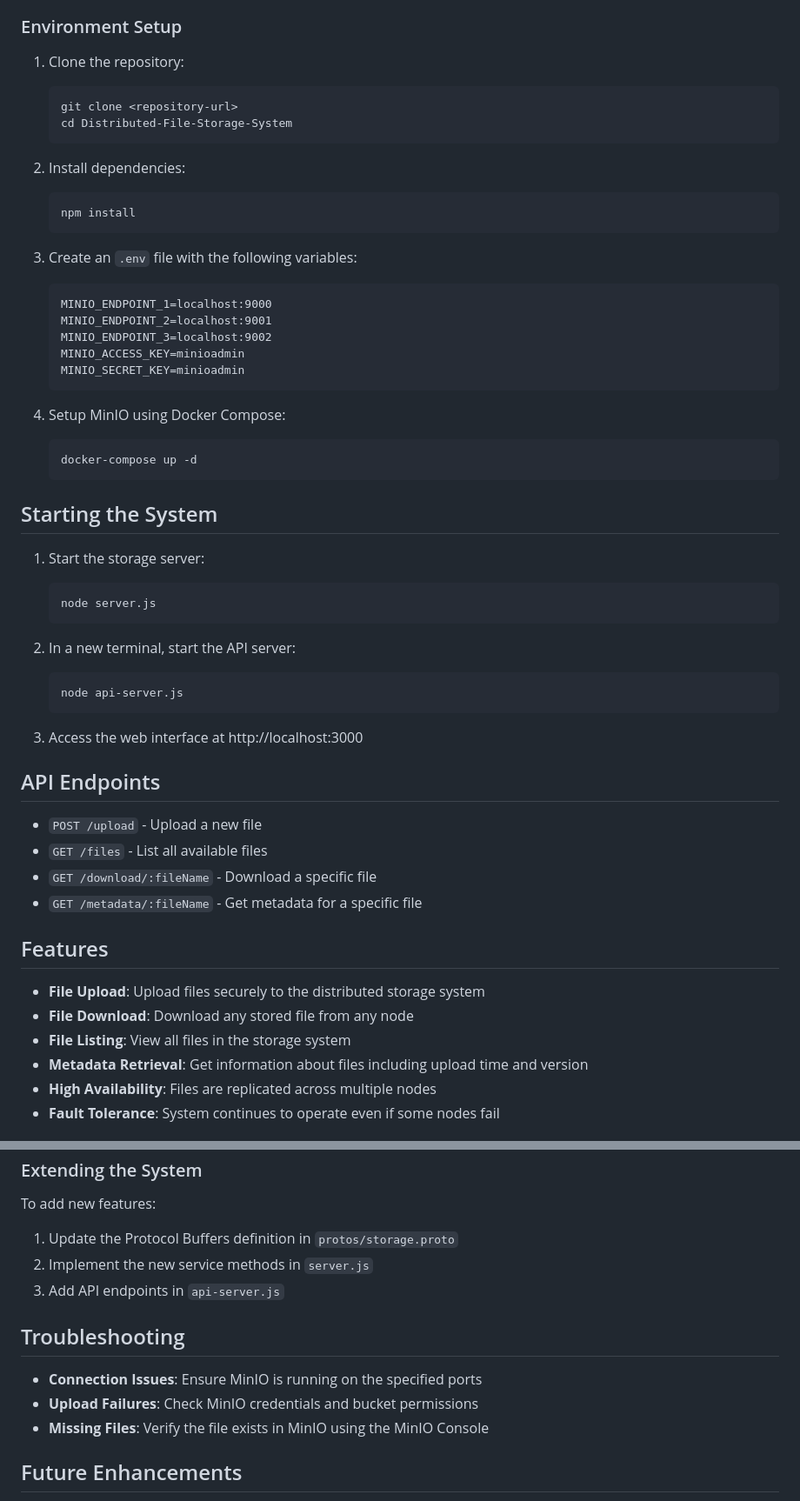
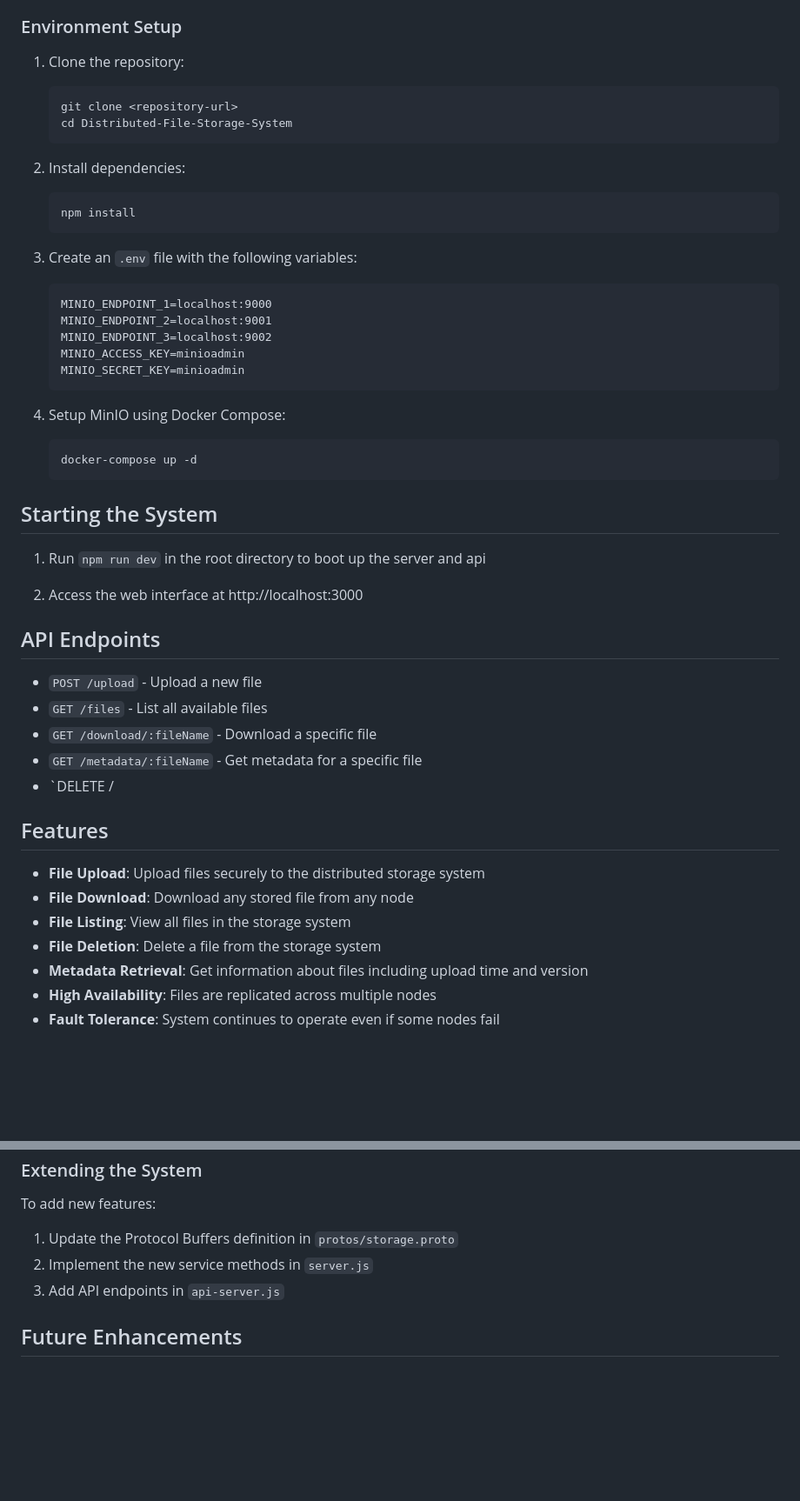
Before and after one commit to akuppa9/Distributed-File-Storage-System, a Markdown page: README.md, 2 parts joined by grey strips. Shown: that part at 87% size. GitHub-like rendering; blank space fills up the shorter version.

````diff
--- a/README.md
+++ b/README.md
@@ -31,17 +31,20 @@ This system consists of the following components:
 ### Environment Setup
 
 1. Clone the repository:
+
    ```
    git clone <repository-url>
    cd Distributed-File-Storage-System
    ```
 
 2. Install dependencies:
+
    ```
    npm install
    ```
 
 3. Create an `.env` file with the following variables:
+
    ```
    MINIO_ENDPOINT_1=localhost:9000
    MINIO_ENDPOINT_2=localhost:9001
@@ -57,17 +60,9 @@ This system consists of the following components:
 
 ## Starting the System
 
-1. Start the storage server:
-   ```
-   node server.js
-   ```
+1. Run `npm run dev` in the root directory to boot up the server and api
 
-2. In a new terminal, start the API server:
-   ```
-   node api-server.js
-   ```
-
-3. Access the web interface at http://localhost:3000
+2. Access the web interface at http://localhost:3000
 
 ## API Endpoints
 
@@ -75,12 +70,14 @@ This system consists of the following components:
 - `GET /files` - List all available files
 - `GET /download/:fileName` - Download a specific file
 - `GET /metadata/:fileName` - Get metadata for a specific file
+- `DELETE /
 
 ## Features
 
 - **File Upload**: Upload files securely to the distributed storage system
 - **File Download**: Download any stored file from any node
 - **File Listing**: View all files in the storage system
+- **File Deletion**: Delete a file from the storage system
 - **Metadata Retrieval**: Get information about files including upload time and version
 - **High Availability**: Files are replicated across multiple nodes
 - **Fault Tolerance**: System continues to operate even if some nodes fail
@@ -111,12 +108,6 @@ To add new features:
 2. Implement the new service methods in `server.js`
 3. Add API endpoints in `api-server.js`
 
-## Troubleshooting
-
-- **Connection Issues**: Ensure MinIO is running on the specified ports
-- **Upload Failures**: Check MinIO credentials and bucket permissions
-- **Missing Files**: Verify the file exists in MinIO using the MinIO Console
-
 ## Future Enhancements
 
 - Add authentication and authorization
````
